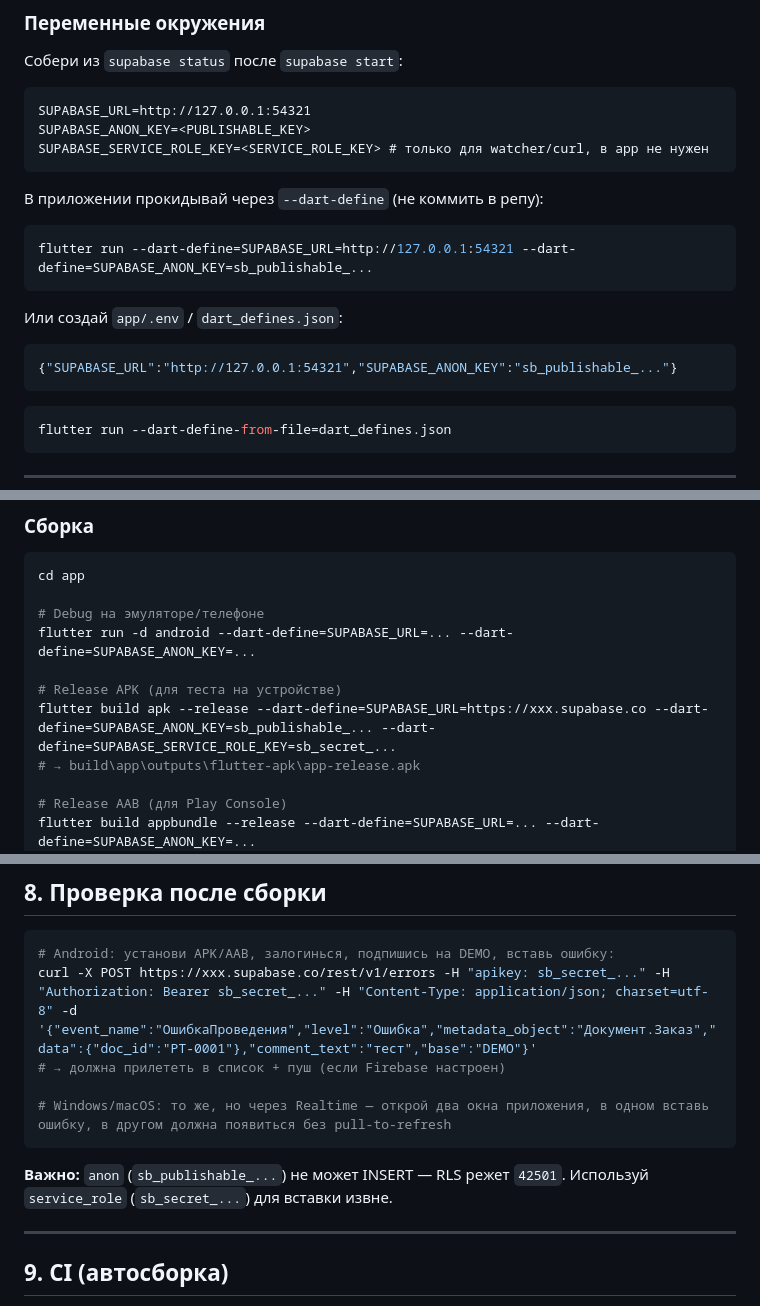
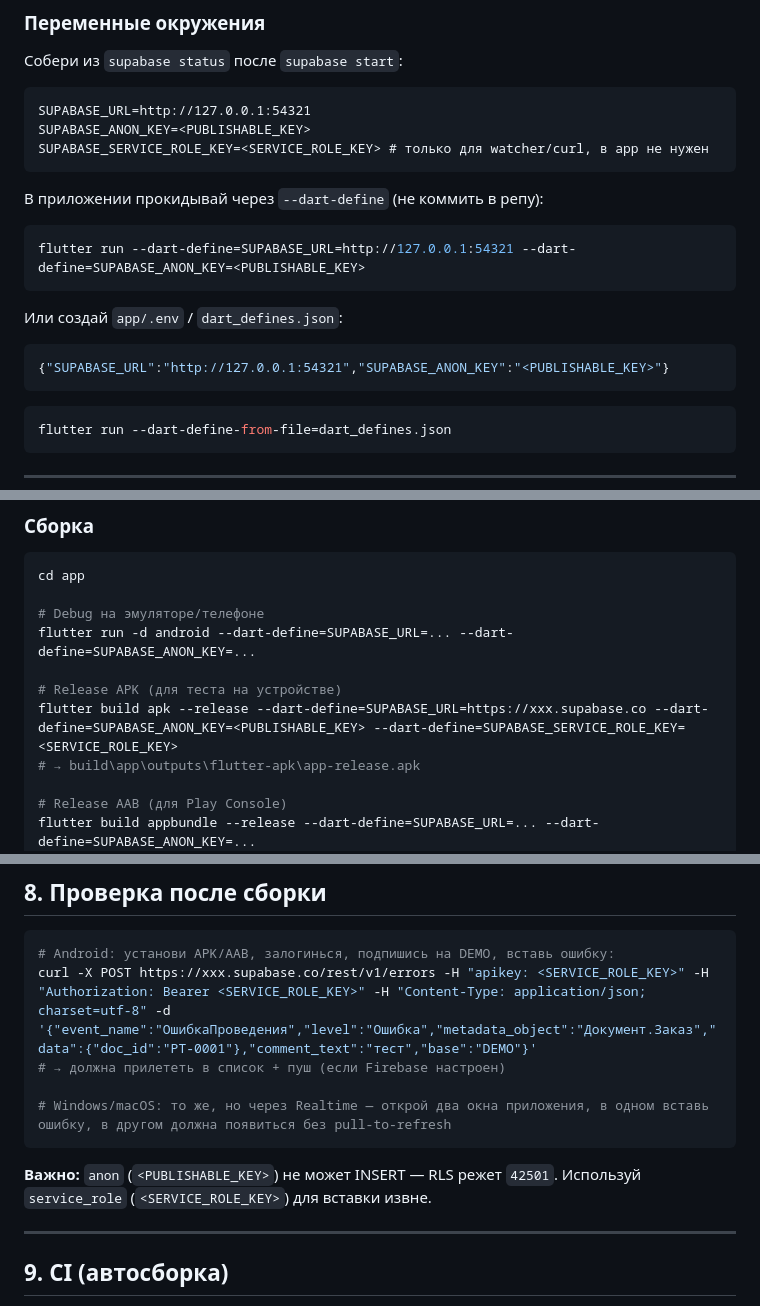
Before and after one commit to vitebc/1c-monitor, a Markdown page: BUILD.md, 3 parts joined by grey strips. GitHub-like rendering.

````diff
--- a/BUILD.md
+++ b/BUILD.md
@@ -54,11 +54,11 @@ SUPABASE_SERVICE_ROLE_KEY=<SERVICE_ROLE_KEY> # только для watcher/curl,
 
 В приложении прокидывай через `--dart-define` (не коммить в репу):
 ```powershell
-flutter run --dart-define=SUPABASE_URL=http://127.0.0.1:54321 --dart-define=SUPABASE_ANON_KEY=sb_publishable_...
+flutter run --dart-define=SUPABASE_URL=http://127.0.0.1:54321 --dart-define=SUPABASE_ANON_KEY=<PUBLISHABLE_KEY>
 ```
 Или создай `app/.env` / `dart_defines.json`:
 ```json
-{"SUPABASE_URL":"http://127.0.0.1:54321","SUPABASE_ANON_KEY":"sb_publishable_..."}
+{"SUPABASE_URL":"http://127.0.0.1:54321","SUPABASE_ANON_KEY":"<PUBLISHABLE_KEY>"}
 ```
 ```powershell
 flutter run --dart-define-from-file=dart_defines.json
@@ -142,7 +142,7 @@ cd app
 flutter run -d android --dart-define=SUPABASE_URL=... --dart-define=SUPABASE_ANON_KEY=...
 
 # Release APK (для теста на устройстве)
-flutter build apk --release --dart-define=SUPABASE_URL=https://xxx.supabase.co --dart-define=SUPABASE_ANON_KEY=sb_publishable_... --dart-define=SUPABASE_SERVICE_ROLE_KEY=sb_secret_...
+flutter build apk --release --dart-define=SUPABASE_URL=https://xxx.supabase.co --dart-define=SUPABASE_ANON_KEY=<PUBLISHABLE_KEY> --dart-define=SUPABASE_SERVICE_ROLE_KEY=<SERVICE_ROLE_KEY>
 # → build\app\outputs\flutter-apk\app-release.apk
 
 # Release AAB (для Play Console)
@@ -233,13 +233,13 @@ version: 0.1.0+1  # 0.1.0 — versionName/CFBundle, +1 — buildNumber/versionCo
 
 ```bash
 # Android: установи APK/AAB, залогинься, подпишись на DEMO, вставь ошибку:
-curl -X POST https://xxx.supabase.co/rest/v1/errors -H "apikey: sb_secret_..." -H "Authorization: Bearer sb_secret_..." -H "Content-Type: application/json; charset=utf-8" -d '{"event_name":"ОшибкаПроведения","level":"Ошибка","metadata_object":"Документ.Заказ","data":{"doc_id":"РТ-0001"},"comment_text":"тест","base":"DEMO"}'
+curl -X POST https://xxx.supabase.co/rest/v1/errors -H "apikey: <SERVICE_ROLE_KEY>" -H "Authorization: Bearer <SERVICE_ROLE_KEY>" -H "Content-Type: application/json; charset=utf-8" -d '{"event_name":"ОшибкаПроведения","level":"Ошибка","metadata_object":"Документ.Заказ","data":{"doc_id":"РТ-0001"},"comment_text":"тест","base":"DEMO"}'
 # → должна прилететь в список + пуш (если Firebase настроен)
 
 # Windows/macOS: то же, но через Realtime — открой два окна приложения, в одном вставь ошибку, в другом должна появиться без pull-to-refresh
 ```
 
-**Важно:** `anon` (`sb_publishable_...`) не может INSERT — RLS режет `42501`. Используй `service_role` (`sb_secret_...`) для вставки извне.
+**Важно:** `anon` (`<PUBLISHABLE_KEY>`) не может INSERT — RLS режет `42501`. Используй `service_role` (`<SERVICE_ROLE_KEY>`) для вставки извне.
 
 ---
 
````
Also changed, not shown: other parts of BUILD.md (+6 -6 lines), AGENTS.md (+3 -1 lines), README.md (+5 -3 lines).
